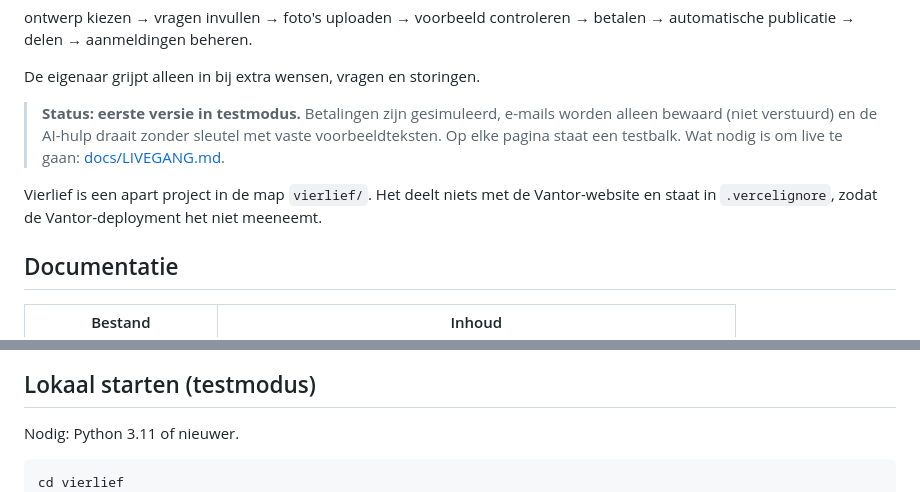
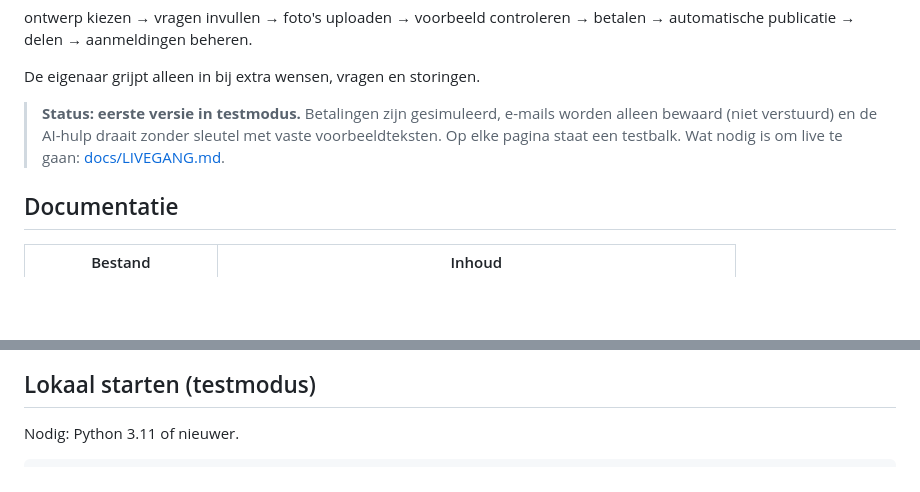
Before and after one commit to bootsman075-ops/vaylide.nl, a Markdown page: README.md, 2 parts joined by grey strips. GitHub-like rendering; blank space fills up the shorter version.

Commit message:
Zelfstandig project: documentatie zonder verwijzingen naar de oude map
Co-Authored-By: Claude Opus 5.5 <noreply@anthropic.com>
Claude-Session: https://claude.ai/code/session_01P5oPEx4GMw21SYtvRQF5QY

````diff
--- a/README.md
+++ b/README.md
@@ -9,8 +9,6 @@ ontwerp kiezen → vragen invullen → foto's uploaden → voorbeeld controleren
 De eigenaar grijpt alleen in bij extra wensen, vragen en storingen.
 
 > **Status: eerste versie in testmodus.** Betalingen zijn gesimuleerd, e-mails worden alleen bewaard (niet verstuurd) en de AI-hulp draait zonder sleutel met vaste voorbeeldteksten. Op elke pagina staat een testbalk. Wat nodig is om live te gaan: [docs/LIVEGANG.md](docs/LIVEGANG.md).
-
-Vierlief is een apart project in de map `vierlief/`. Het deelt niets met de Vantor-website en staat in `.vercelignore`, zodat de Vantor-deployment het niet meeneemt.
 
 ## Documentatie
 
@@ -26,7 +24,6 @@ Vierlief is een apart project in de map `vierlief/`. Het deelt niets met de Vant
 Nodig: Python 3.11 of nieuwer.
 
 ```bash
-cd vierlief
 python3 -m venv .venv
 .venv/bin/pip install -r requirements.txt
 cp .env.example .env
````
Also changed, not shown: docs/AANPAK.md (+1 -1 lines), docs/CONTROLES.md (+0 -1 lines).
